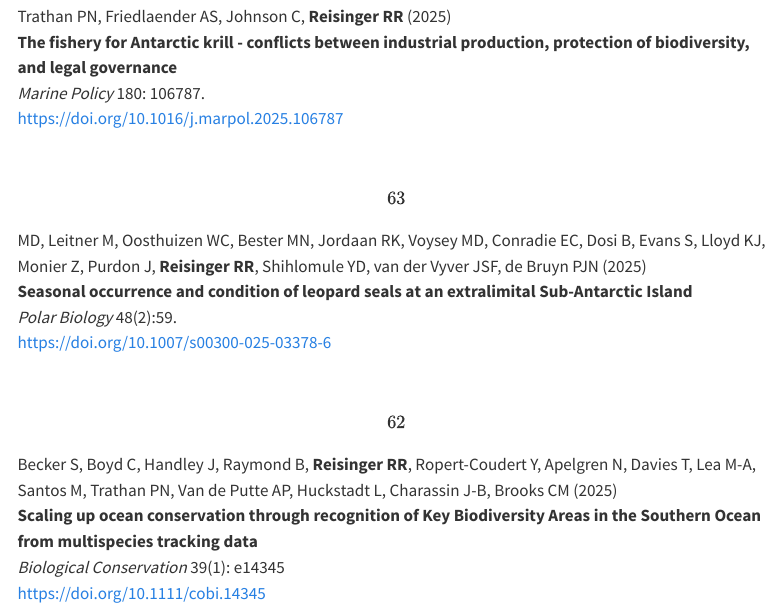
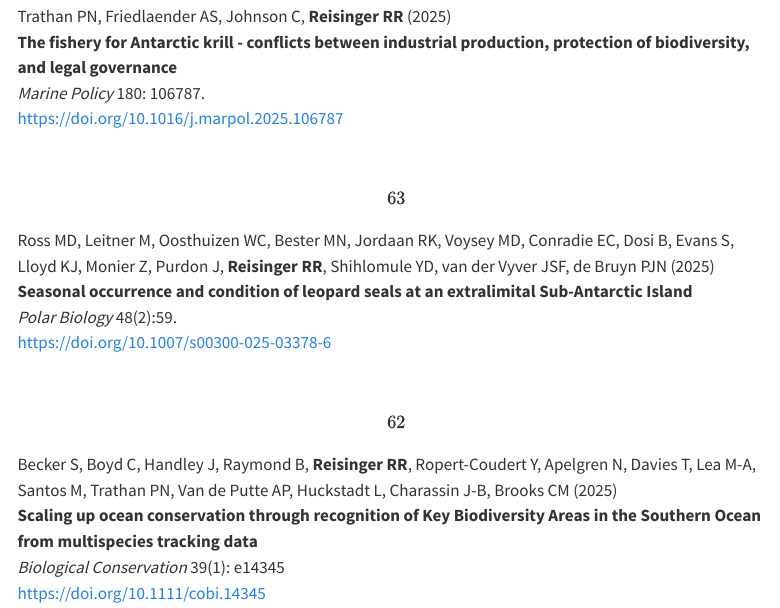
Before and after one commit to ryanreisinger/ryanreisinger.github.io, a Quarto document (publications.qmd): the page in a window 1100 px wide, from 1040 px down. Rendered offline with R 4.5, knitr and Pandoc in place of Quarto, with nearby package versions; menus at the side of the page are left out.

Commit message:
Update pubs

```diff
--- a/publications.qmd
+++ b/publications.qmd
@@ -48,7 +48,7 @@ title: "Publications"
 <span class="__dimensions_badge_embed__" data-doi="10.1016/j.marpol.2025.106787" data-style="large_rectangle"></span> <div data-badge-type="1" data-doi="10.1016/j.marpol.2025.106787" data-hide-no-mentions="true" class="altmetric-embed"></div>
 \
 
-\[63\] MD, Leitner M, Oosthuizen WC, Bester MN, Jordaan RK, Voysey MD, Conradie EC, Dosi B, Evans S, Lloyd KJ, Monier Z, Purdon J, **Reisinger RR**, Shihlomule YD, van der Vyver JSF, de Bruyn PJN (2025)\
+\[63\] Ross MD, Leitner M, Oosthuizen WC, Bester MN, Jordaan RK, Voysey MD, Conradie EC, Dosi B, Evans S, Lloyd KJ, Monier Z, Purdon J, **Reisinger RR**, Shihlomule YD, van der Vyver JSF, de Bruyn PJN (2025)\
 **Seasonal occurrence and condition of leopard seals at an extralimital Sub-Antarctic Island**\
 *Polar Biology* 48(2):59.\
 <https://doi.org/10.1007/s00300-025-03378-6>
```
Also changed, not shown: docs/search.json, 1 other file.
